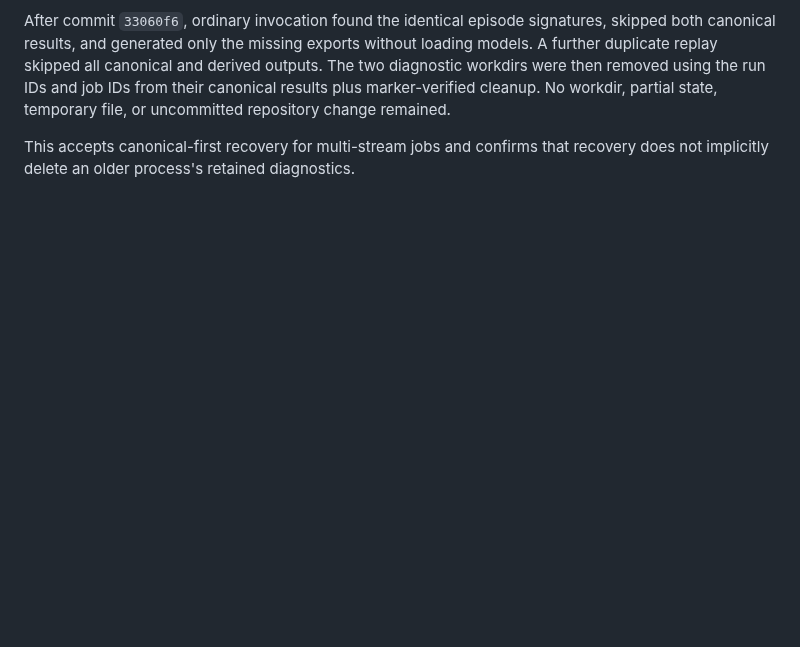
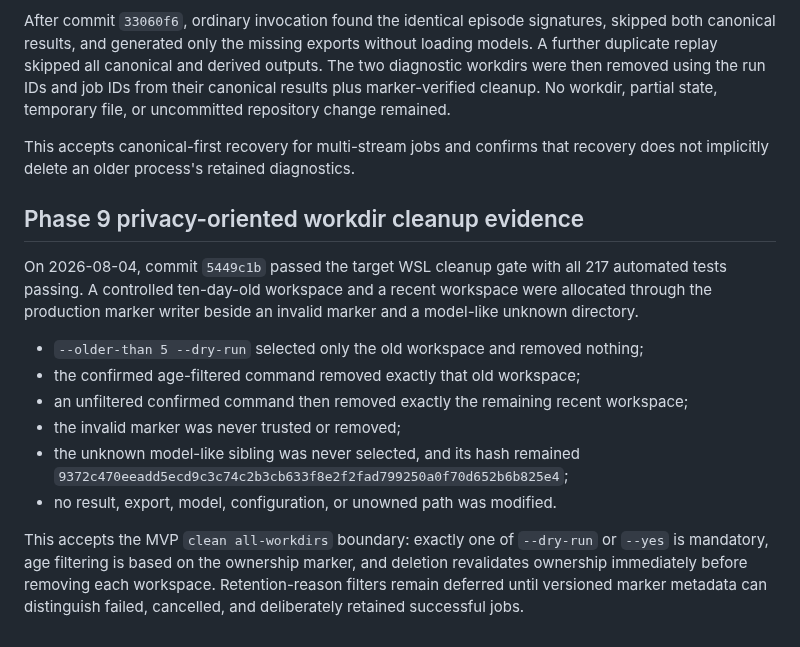
Before and after one commit to Polikles/ewp-TTS-Whisper, a Markdown page: docs/adr/0004-hashing-and-versioning.md, the part around the change. GitHub-like rendering; blank space fills up the shorter version.

Commit message:
Accept cleanup validation

```diff
--- a/docs/adr/0004-hashing-and-versioning.md
+++ b/docs/adr/0004-hashing-and-versioning.md
@@ -218,3 +218,24 @@ uncommitted repository change remained.
 
 This accepts canonical-first recovery for multi-stream jobs and confirms that recovery
 does not implicitly delete an older process's retained diagnostics.
+
+## Phase 9 privacy-oriented workdir cleanup evidence
+
+On 2026-08-04, commit `5449c1b` passed the target WSL cleanup gate with all 217 automated
+tests passing. A controlled ten-day-old workspace and a recent workspace were allocated
+through the production marker writer beside an invalid marker and a model-like unknown
+directory.
+
+- `--older-than 5 --dry-run` selected only the old workspace and removed nothing;
+- the confirmed age-filtered command removed exactly that old workspace;
+- an unfiltered confirmed command then removed exactly the remaining recent workspace;
+- the invalid marker was never trusted or removed;
+- the unknown model-like sibling was never selected, and its hash remained
+  `9372c470eeadd5ecd9c3c74c2b3cb633f8e2f2fad799250a0f70d652b6b825e4`;
+- no result, export, model, configuration, or unowned path was modified.
+
+This accepts the MVP `clean all-workdirs` boundary: exactly one of `--dry-run` or `--yes`
+is mandatory, age filtering is based on the ownership marker, and deletion revalidates
+ownership immediately before removing each workspace. Retention-reason filters remain
+deferred until versioned marker metadata can distinguish failed, cancelled, and
+deliberately retained successful jobs.
```
Also changed, not shown: WORK_STATUS.md (+3 -0 lines), WSL config/RUN_PHASE9_CLEAN.md (+26 -13 lines).
